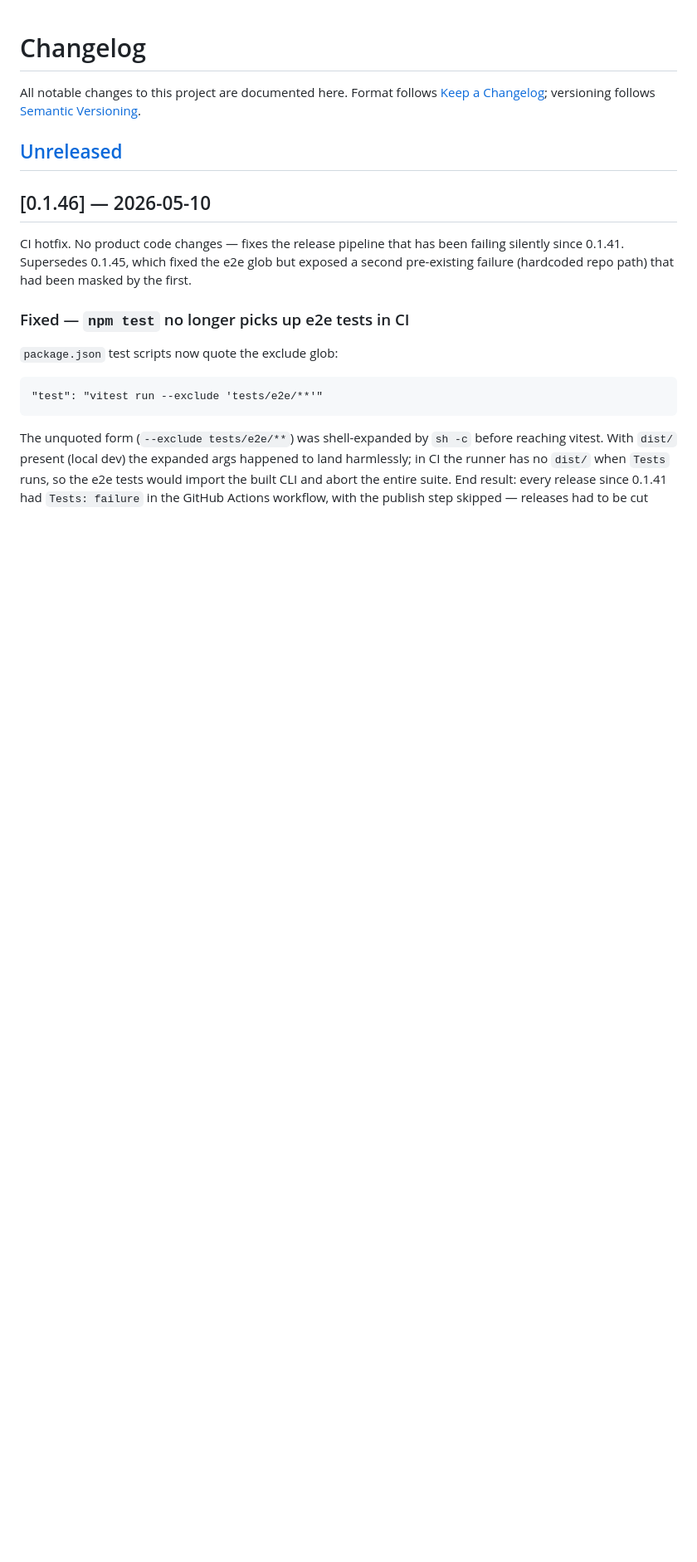
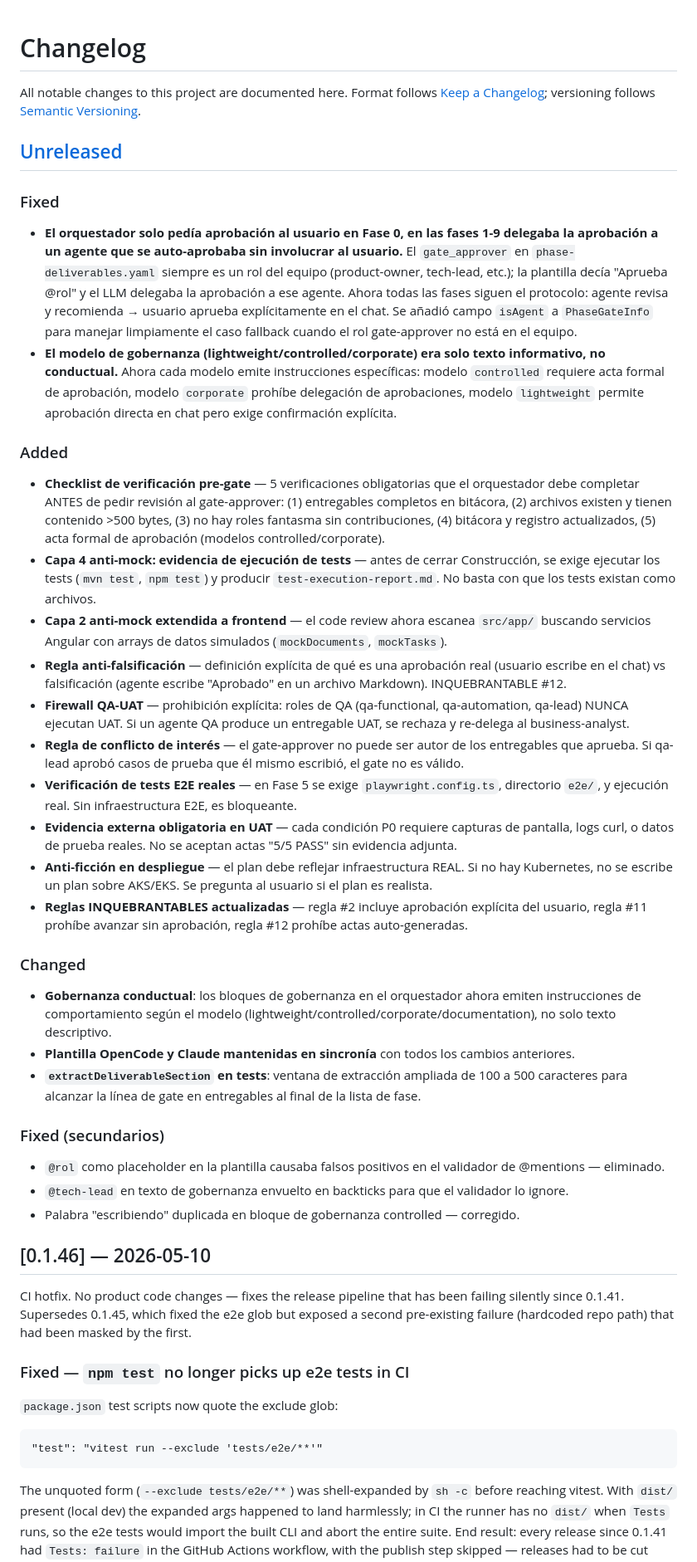
Before and after one commit to breisnerlopez/Abax-Swarm, a Markdown page: CHANGELOG.md, the part around the change. Shown at 83% size. Drawn GitHub-style; blank space fills up the shorter version.

Commit message:
docs: document phase-gate approval fix and 10 new protections in CHANGELOG
Motivated by forensic audit of fape-tools session that found:
- Zero real user approvals across all 10 phases
- Fabricated UAT acta (0/5 actual vs 5/5 claimed)
- 863 lines of undetected frontend mock code
- QA-lead monopolizing QA+UAT, ghost roles with zero contributions
- Aspirational Kubernetes plan vs single-server demo deploy

Documents the fix (user approval in every phase gate) plus 10 new
safeguards added to the orchestrator template to prevent recurrence.

```diff
--- a/CHANGELOG.md
+++ b/CHANGELOG.md
@@ -5,6 +5,32 @@ Format follows [Keep a Changelog](https://keepachangelog.com/en/1.1.0/);
 versioning follows [Semantic Versioning](https://semver.org/spec/v2.0.0.html).
 
 ## [Unreleased]
+
+### Fixed
+- **El orquestador solo pedía aprobación al usuario en Fase 0, en las fases 1-9 delegaba la aprobación a un agente que se auto-aprobaba sin involucrar al usuario.** El `gate_approver` en `phase-deliverables.yaml` siempre es un rol del equipo (product-owner, tech-lead, etc.); la plantilla decía "Aprueba @rol" y el LLM delegaba la aprobación a ese agente. Ahora todas las fases siguen el protocolo: agente revisa y recomienda → usuario aprueba explícitamente en el chat. Se añadió campo `isAgent` a `PhaseGateInfo` para manejar limpiamente el caso fallback cuando el rol gate-approver no está en el equipo.
+- **El modelo de gobernanza (lightweight/controlled/corporate) era solo texto informativo, no conductual.** Ahora cada modelo emite instrucciones específicas: modelo `controlled` requiere acta formal de aprobación, modelo `corporate` prohíbe delegación de aprobaciones, modelo `lightweight` permite aprobación directa en chat pero exige confirmación explícita.
+
+### Added
+- **Checklist de verificación pre-gate** — 5 verificaciones obligatorias que el orquestador debe completar ANTES de pedir revisión al gate-approver: (1) entregables completos en bitácora, (2) archivos existen y tienen contenido >500 bytes, (3) no hay roles fantasma sin contribuciones, (4) bitácora y registro actualizados, (5) acta formal de aprobación (modelos controlled/corporate).
+- **Capa 4 anti-mock: evidencia de ejecución de tests** — antes de cerrar Construcción, se exige ejecutar los tests (`mvn test`, `npm test`) y producir `test-execution-report.md`. No basta con que los tests existan como archivos.
+- **Capa 2 anti-mock extendida a frontend** — el code review ahora escanea `src/app/` buscando servicios Angular con arrays de datos simulados (`mockDocuments`, `mockTasks`).
+- **Regla anti-falsificación** — definición explícita de qué es una aprobación real (usuario escribe en el chat) vs falsificación (agente escribe "Aprobado" en un archivo Markdown). INQUEBRANTABLE #12.
+- **Firewall QA-UAT** — prohibición explícita: roles de QA (qa-functional, qa-automation, qa-lead) NUNCA ejecutan UAT. Si un agente QA produce un entregable UAT, se rechaza y re-delega al business-analyst.
+- **Regla de conflicto de interés** — el gate-approver no puede ser autor de los entregables que aprueba. Si qa-lead aprobó casos de prueba que él mismo escribió, el gate no es válido.
+- **Verificación de tests E2E reales** — en Fase 5 se exige `playwright.config.ts`, directorio `e2e/`, y ejecución real. Sin infraestructura E2E, es bloqueante.
+- **Evidencia externa obligatoria en UAT** — cada condición P0 requiere capturas de pantalla, logs curl, o datos de prueba reales. No se aceptan actas "5/5 PASS" sin evidencia adjunta.
+- **Anti-ficción en despliegue** — el plan debe reflejar infraestructura REAL. Si no hay Kubernetes, no se escribe un plan sobre AKS/EKS. Se pregunta al usuario si el plan es realista.
+- **Reglas INQUEBRANTABLES actualizadas** — regla #2 incluye aprobación explícita del usuario, regla #11 prohíbe avanzar sin aprobación, regla #12 prohíbe actas auto-generadas.
+
+### Changed
+- **Gobernanza conductual**: los bloques de gobernanza en el orquestador ahora emiten instrucciones de comportamiento según el modelo (lightweight/controlled/corporate/documentation), no solo texto descriptivo.
+- **Plantilla OpenCode y Claude mantenidas en sincronía** con todos los cambios anteriores.
+- **`extractDeliverableSection` en tests**: ventana de extracción ampliada de 100 a 500 caracteres para alcanzar la línea de gate en entregables al final de la lista de fase.
+
+### Fixed (secundarios)
+- `@rol` como placeholder en la plantilla causaba falsos positivos en el validador de @mentions — eliminado.
+- `@tech-lead` en texto de gobernanza envuelto en backticks para que el validador lo ignore.
+- Palabra "escribiendo" duplicada en bloque de gobernanza controlled — corregido.
 
 ## [0.1.46] — 2026-05-10
 
```
